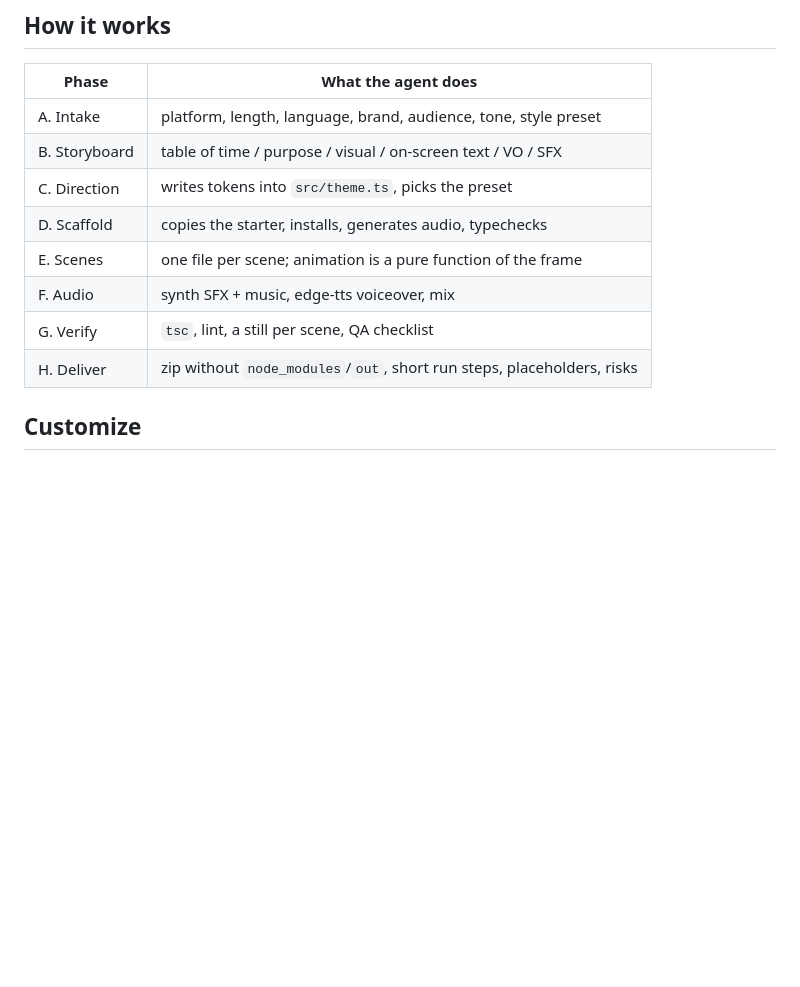
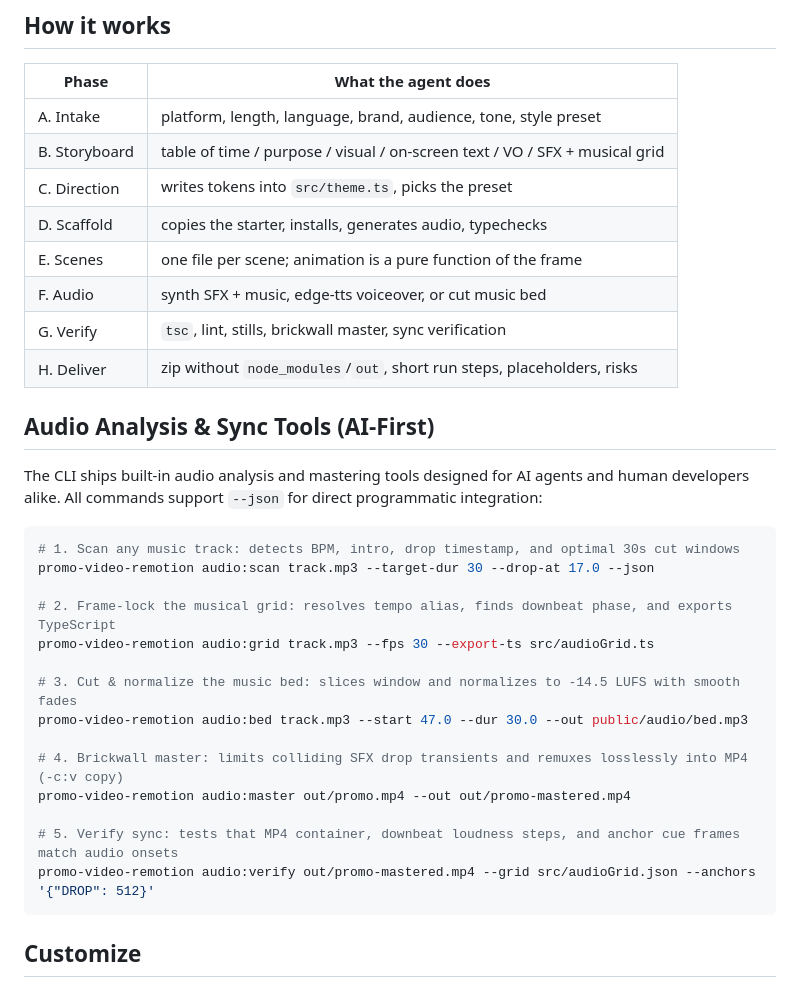
Before and after one commit to bilalshemsu1/promo-video-remotion, a Markdown page: README.md, the part around the change. GitHub-like rendering; blank space fills up the shorter version.

Commit message:
docs(skill): document music-first grid workflow and audio sync tools

````diff
--- a/README.md
+++ b/README.md
@@ -153,13 +153,34 @@ promo-video-remotion/
 | Phase | What the agent does |
 |---|---|
 | A. Intake | platform, length, language, brand, audience, tone, style preset |
-| B. Storyboard | table of time / purpose / visual / on-screen text / VO / SFX |
+| B. Storyboard | table of time / purpose / visual / on-screen text / VO / SFX + musical grid |
 | C. Direction | writes tokens into `src/theme.ts`, picks the preset |
 | D. Scaffold | copies the starter, installs, generates audio, typechecks |
 | E. Scenes | one file per scene; animation is a pure function of the frame |
-| F. Audio | synth SFX + music, edge-tts voiceover, mix |
-| G. Verify | `tsc`, lint, a still per scene, QA checklist |
+| F. Audio | synth SFX + music, edge-tts voiceover, or cut music bed |
+| G. Verify | `tsc`, lint, stills, brickwall master, sync verification |
 | H. Deliver | zip without `node_modules`/`out`, short run steps, placeholders, risks |
+
+## Audio Analysis & Sync Tools (AI-First)
+
+The CLI ships built-in audio analysis and mastering tools designed for AI agents and human developers alike. All commands support `--json` for direct programmatic integration:
+
+```bash
+# 1. Scan any music track: detects BPM, intro, drop timestamp, and optimal 30s cut windows
+promo-video-remotion audio:scan track.mp3 --target-dur 30 --drop-at 17.0 --json
+
+# 2. Frame-lock the musical grid: resolves tempo alias, finds downbeat phase, and exports TypeScript
+promo-video-remotion audio:grid track.mp3 --fps 30 --export-ts src/audioGrid.ts
+
+# 3. Cut & normalize the music bed: slices window and normalizes to -14.5 LUFS with smooth fades
+promo-video-remotion audio:bed track.mp3 --start 47.0 --dur 30.0 --out public/audio/bed.mp3
+
+# 4. Brickwall master: limits colliding SFX drop transients and remuxes losslessly into MP4 (-c:v copy)
+promo-video-remotion audio:master out/promo.mp4 --out out/promo-mastered.mp4
+
+# 5. Verify sync: tests that MP4 container, downbeat loudness steps, and anchor cue frames match audio onsets
+promo-video-remotion audio:verify out/promo-mastered.mp4 --grid src/audioGrid.json --anchors '{"DROP": 512}'
+```
 
 ## Customize
 
````
Also changed, not shown: SKILL.md (+19 -8 lines), references/audio.md (+48 -6 lines).
